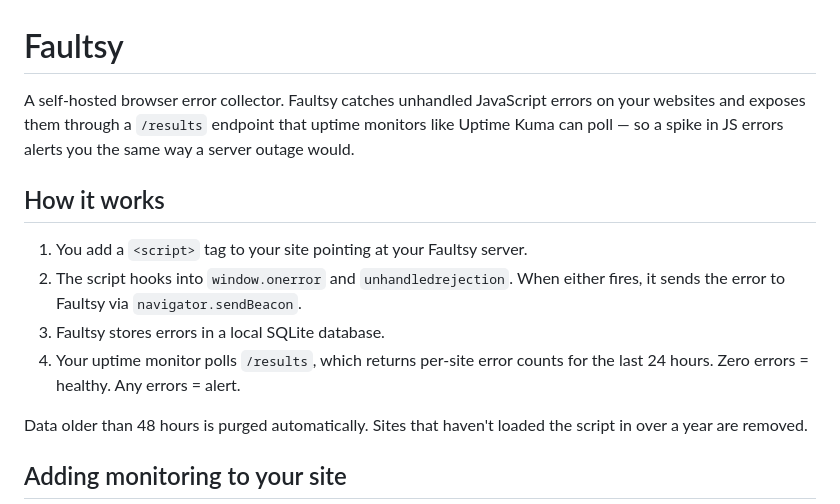
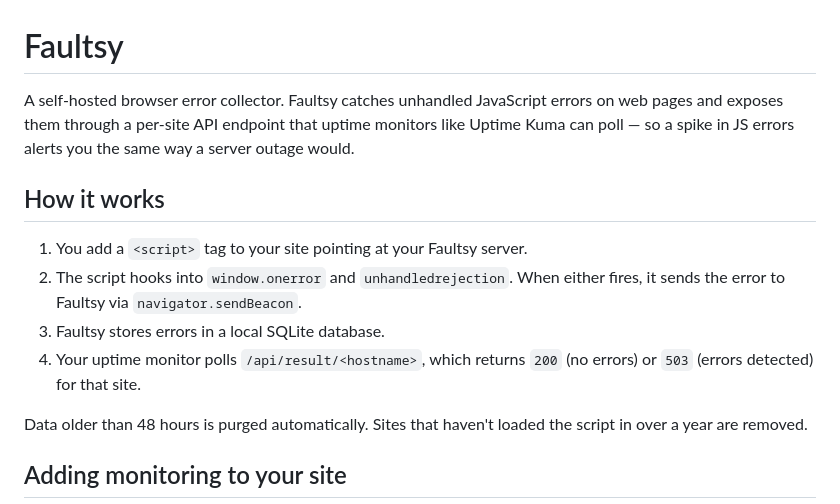
Before and after one commit to IanKulin/faultsy, a Markdown page: README.md, the part around one of its changes. GitHub-like rendering.

```diff
--- a/README.md
+++ b/README.md
@@ -1,13 +1,13 @@
 # Faultsy
 
-A self-hosted browser error collector. Faultsy catches unhandled JavaScript errors on your websites and exposes them through a `/results` endpoint that uptime monitors like Uptime Kuma can poll — so a spike in JS errors alerts you the same way a server outage would.
+A self-hosted browser error collector. Faultsy catches unhandled JavaScript errors on web pages and exposes them through a per-site API endpoint that uptime monitors like Uptime Kuma can poll — so a spike in JS errors alerts you the same way a server outage would.
 
 ## How it works
 
 1. You add a `<script>` tag to your site pointing at your Faultsy server.
 2. The script hooks into `window.onerror` and `unhandledrejection`. When either fires, it sends the error to Faultsy via `navigator.sendBeacon`.
 3. Faultsy stores errors in a local SQLite database.
-4. Your uptime monitor polls `/results`, which returns per-site error counts for the last 24 hours. Zero errors = healthy. Any errors = alert.
+4. Your uptime monitor polls `/api/result/<hostname>`, which returns `200` (no errors) or `503` (errors detected) for that site.
 
 Data older than 48 hours is purged automatically. Sites that haven't loaded the script in over a year are removed.
 
```
Also changed, not shown: other parts of README.md (+25 -11 lines).
